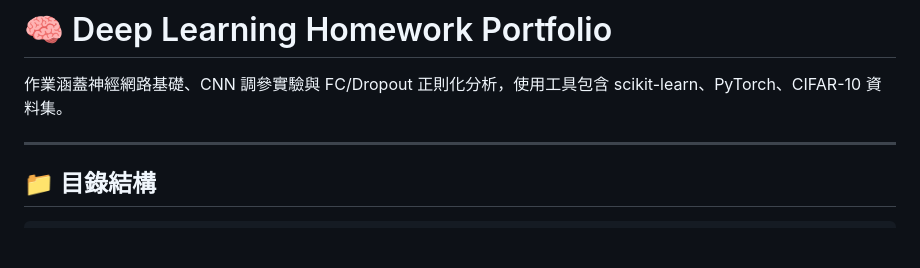
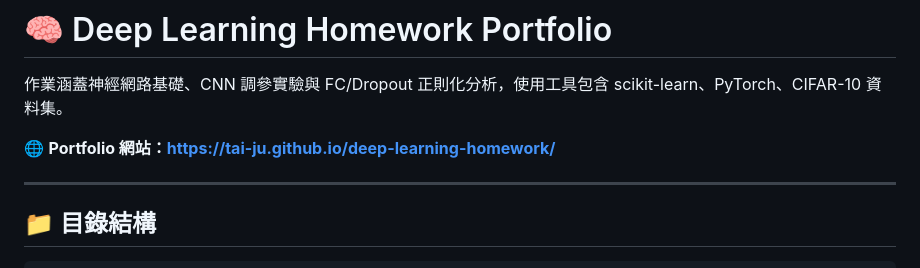
Before and after one commit to Tai-Ju/deep-learning-homework, a Markdown page: README.md, the part around the change. GitHub-like rendering; blank space fills up the shorter version.

```diff
--- a/README.md
+++ b/README.md
@@ -1,6 +1,9 @@
 # 🧠 Deep Learning Homework Portfolio
 
 作業涵蓋神經網路基礎、CNN 調參實驗與 FC/Dropout 正則化分析，使用工具包含 scikit-learn、PyTorch、CIFAR-10 資料集。
+
+
+🌐 **Portfolio 網站：[https://tai-ju.github.io/deep-learning-homework/](https://tai-ju.github.io/deep-learning-homework/)**
 
 ---
 
```
